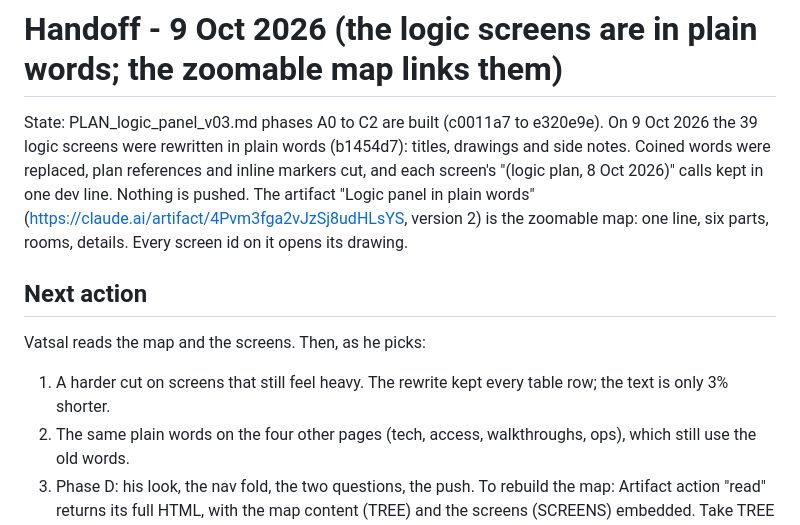
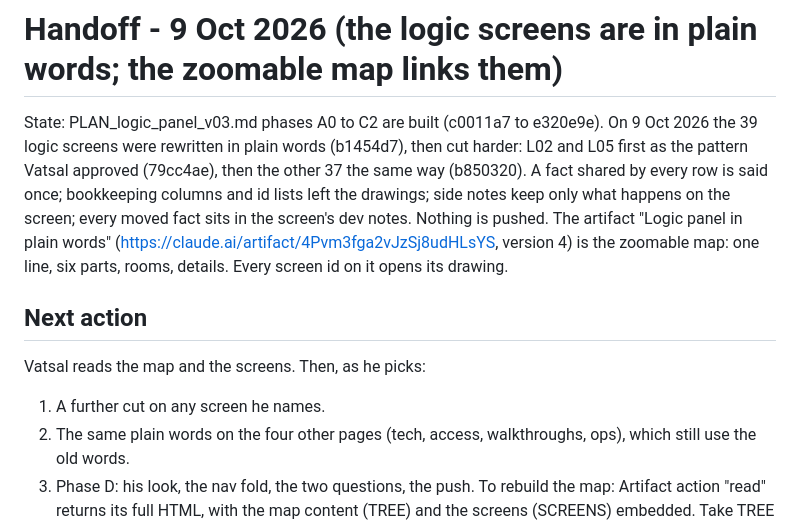
Before and after one commit to spiffler33/yeslyf-wireframes, a Markdown page: .claude/HANDOFF.md, the part around the change. Drawn GitHub-style.

Commit message:
handoff: the harder cut is on all 39 logic screens; next, Vatsal's read (Vatsal, 9 Oct 2026)

```diff
--- a/.claude/HANDOFF.md
+++ b/.claude/HANDOFF.md
@@ -1,14 +1,15 @@
 # Handoff - 9 Oct 2026 (the logic screens are in plain words; the zoomable map links them)
 
 State: PLAN_logic_panel_v03.md phases A0 to C2 are built (c0011a7 to e320e9e). On 9 Oct 2026 the 39 logic screens
-were rewritten in plain words (b1454d7): titles, drawings and side notes. Coined words were replaced, plan
-references and inline markers cut, and each screen's "(logic plan, 8 Oct 2026)" calls kept in one dev line.
+were rewritten in plain words (b1454d7), then cut harder: L02 and L05 first as the pattern Vatsal approved (79cc4ae),
+then the other 37 the same way (b850320). A fact shared by every row is said once; bookkeeping columns and id lists
+left the drawings; side notes keep only what happens on the screen; every moved fact sits in the screen's dev notes.
 Nothing is pushed. The artifact "Logic panel in plain words" (https://claude.ai/artifact/4Pvm3fga2vJzSj8udHLsYS,
-version 2) is the zoomable map: one line, six parts, rooms, details. Every screen id on it opens its drawing.
+version 4) is the zoomable map: one line, six parts, rooms, details. Every screen id on it opens its drawing.
 
 ## Next action
 Vatsal reads the map and the screens. Then, as he picks:
-1. A harder cut on screens that still feel heavy. The rewrite kept every table row; the text is only 3% shorter.
+1. A further cut on any screen he names.
 2. The same plain words on the four other pages (tech, access, walkthroughs, ops), which still use the old words.
 3. Phase D: his look, the nav fold, the two questions, the push.
 To rebuild the map: Artifact action "read" returns its full HTML, with the map content (TREE) and the screens
```
